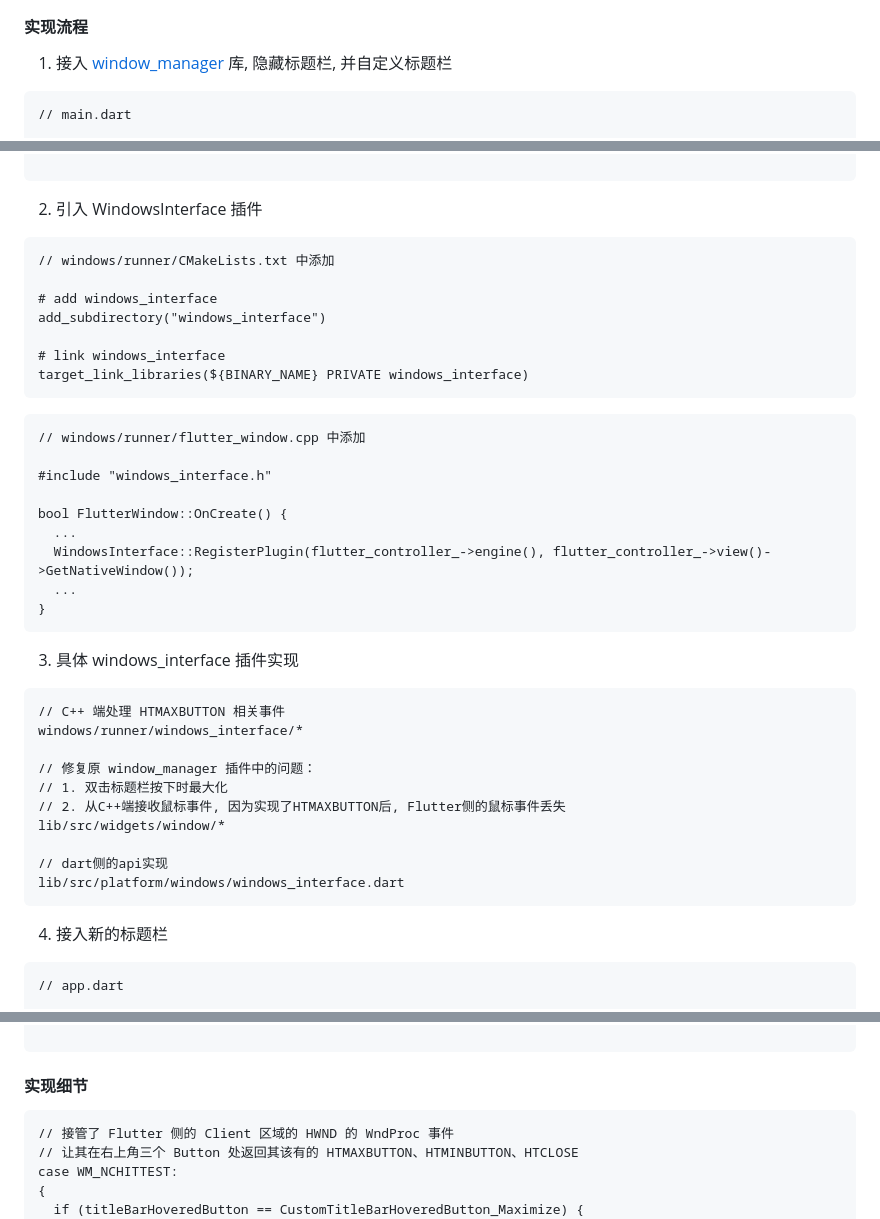
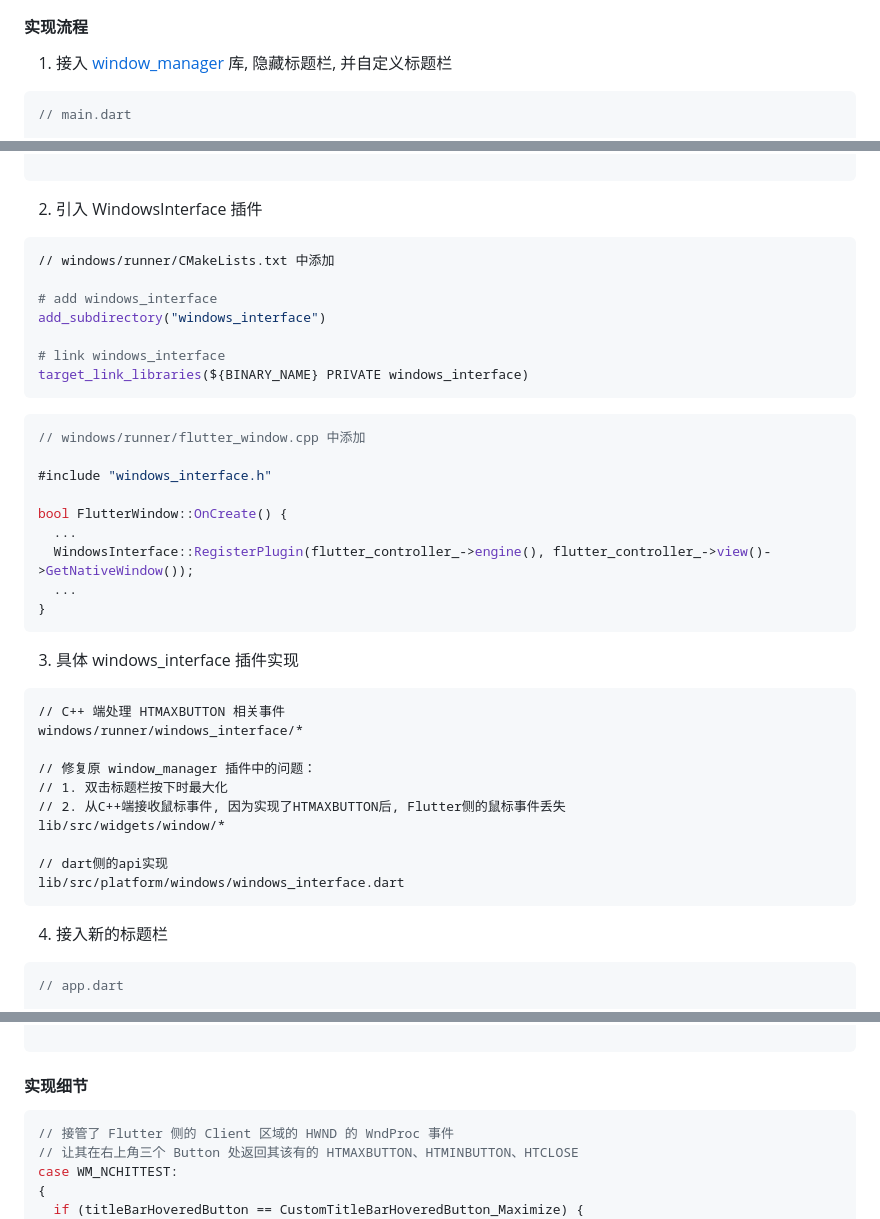
Before and after one commit to luoluoqixi/flutter_windows11_snap_layouts_examples, a Markdown page: README.md, 3 parts joined by grey strips. Drawn GitHub-style.

Commit message:
🐛 fix md language

````diff
--- a/README.md
+++ b/README.md
@@ -8,7 +8,7 @@
 
 1. 接入 [window_manager](https://github.com/leanflutter/window_manager) 库, 隐藏标题栏, 并自定义标题栏
 
-```
+```dart
 // main.dart
 
 Future<void> main() async {
@@ -62,7 +62,7 @@ Widget buildAppBarDesktop(ColorScheme colorScheme) {
 
 2. 引入 WindowsInterface 插件
 
-```
+```cmake
 // windows/runner/CMakeLists.txt 中添加
 
 # add windows_interface
@@ -72,7 +72,7 @@ add_subdirectory("windows_interface")
 target_link_libraries(${BINARY_NAME} PRIVATE windows_interface)
 ```
 
-```
+```cpp
 // windows/runner/flutter_window.cpp 中添加
 
 #include "windows_interface.h"
@@ -86,7 +86,7 @@ bool FlutterWindow::OnCreate() {
 
 3. 具体 windows_interface 插件实现
 
-```
+```text
 // C++ 端处理 HTMAXBUTTON 相关事件
 windows/runner/windows_interface/*
 
@@ -101,7 +101,7 @@ lib/src/platform/windows/windows_interface.dart
 
 4. 接入新的标题栏
 
-```
+```dart
 // app.dart
 
 // 使用 FixWindowCaption 替代 WindowCaption
@@ -124,7 +124,7 @@ Widget buildAppBarDesktop(ColorScheme colorScheme) {
 
 #### 实现细节
 
-```
+```cpp
 // 接管了 Flutter 侧的 Client 区域的 HWND 的 WndProc 事件
 // 让其在右上角三个 Button 处返回其该有的 HTMAXBUTTON、HTMINBUTTON、HTCLOSE
 case WM_NCHITTEST:
````
